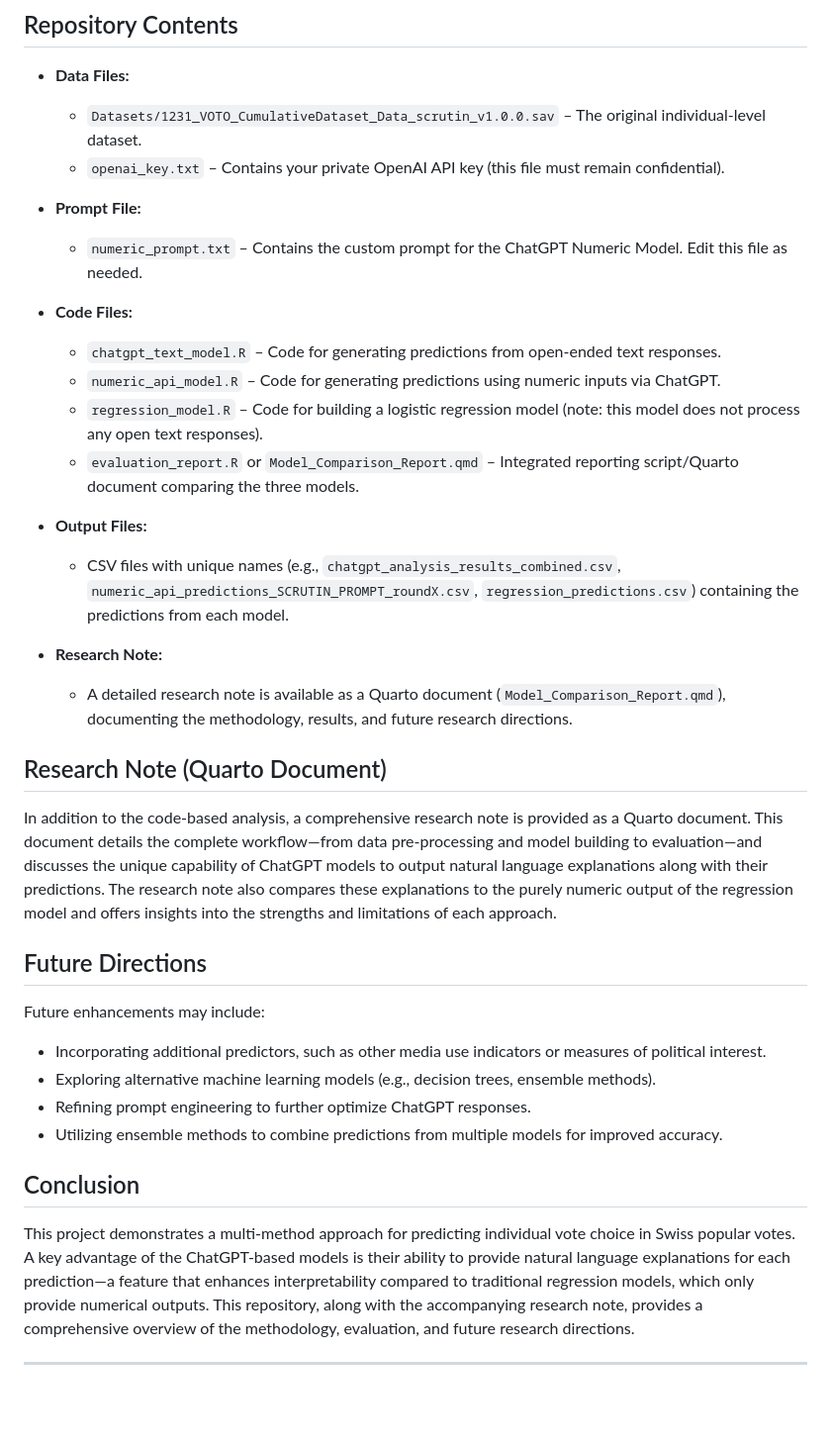
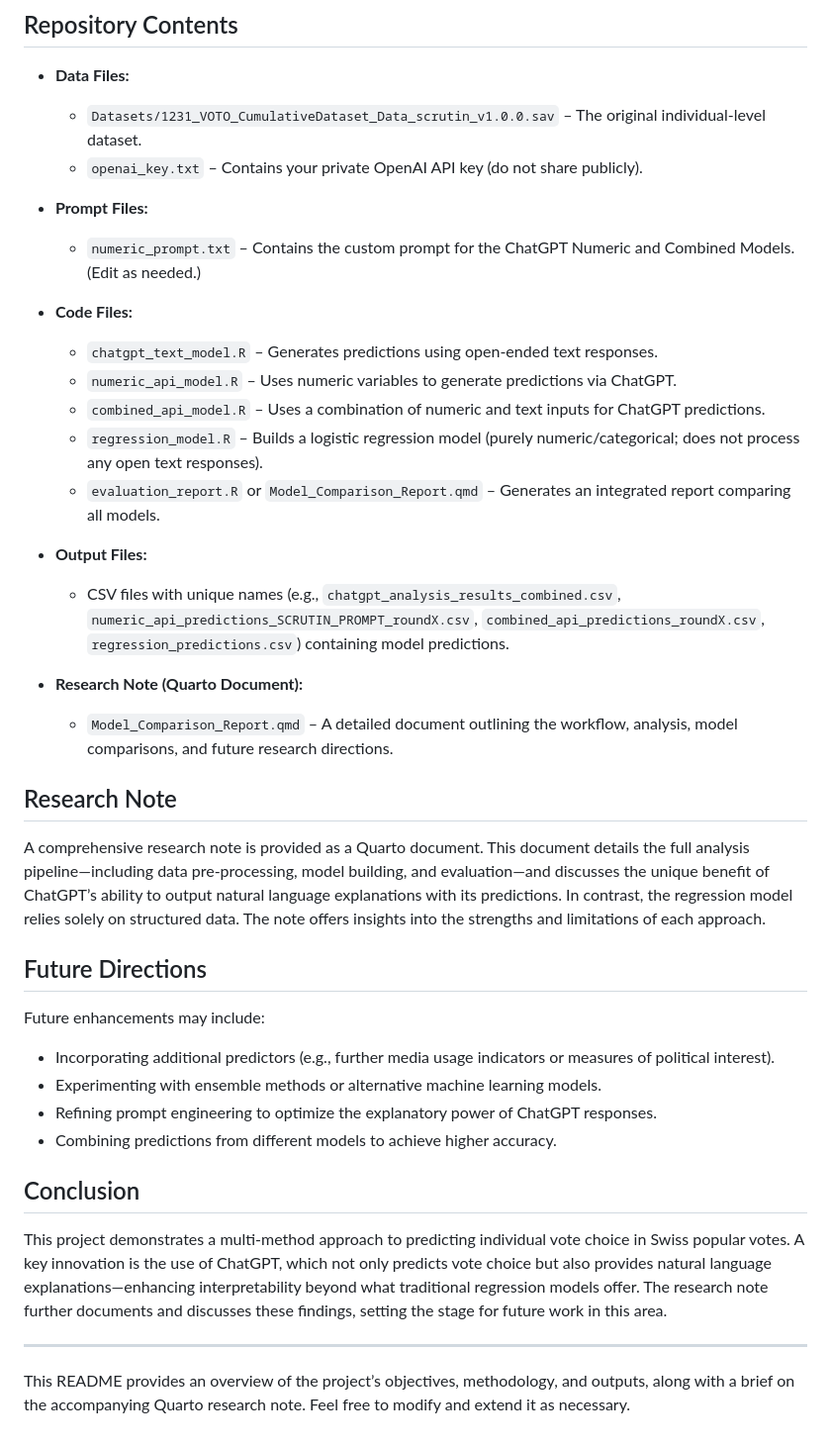
Before and after one commit to FelixSigristUni/voting_prediction, a Markdown page: README.md, the part around one of its changes. Shown at 99% size. GitHub-like rendering; blank space fills up the shorter version.

```diff
--- a/README.md
+++ b/README.md
@@ -55,37 +55,40 @@ For vote choice, the variable `vote_1` is recoded so that cases with values 1 an
 
 - **Data Files:**
   - `Datasets/1231_VOTO_CumulativeDataset_Data_scrutin_v1.0.0.sav` – The original individual-level dataset.
-  - `openai_key.txt` – Contains your private OpenAI API key (this file must remain confidential).
+  - `openai_key.txt` – Contains your private OpenAI API key (do not share publicly).
 
-- **Prompt File:**
-  - `numeric_prompt.txt` – Contains the custom prompt for the ChatGPT Numeric Model. Edit this file as needed.
+- **Prompt Files:**
+  - `numeric_prompt.txt` – Contains the custom prompt for the ChatGPT Numeric and Combined Models. (Edit as needed.)
 
 - **Code Files:**
-  - `chatgpt_text_model.R` – Code for generating predictions from open-ended text responses.
-  - `numeric_api_model.R` – Code for generating predictions using numeric inputs via ChatGPT.
-  - `regression_model.R` – Code for building a logistic regression model (note: this model does not process any open text responses).
-  - `evaluation_report.R` or `Model_Comparison_Report.qmd` – Integrated reporting script/Quarto document comparing the three models.
+  - `chatgpt_text_model.R` – Generates predictions using open-ended text responses.
+  - `numeric_api_model.R` – Uses numeric variables to generate predictions via ChatGPT.
+  - `combined_api_model.R` – Uses a combination of numeric and text inputs for ChatGPT predictions.
+  - `regression_model.R` – Builds a logistic regression model (purely numeric/categorical; does not process any open text responses).
+  - `evaluation_report.R` or `Model_Comparison_Report.qmd` – Generates an integrated report comparing all models.
 
 - **Output Files:**
-  - CSV files with unique names (e.g., `chatgpt_analysis_results_combined.csv`, `numeric_api_predictions_SCRUTIN_PROMPT_roundX.csv`, `regression_predictions.csv`) containing the predictions from each model.
+  - CSV files with unique names (e.g., `chatgpt_analysis_results_combined.csv`, `numeric_api_predictions_SCRUTIN_PROMPT_roundX.csv`, `combined_api_predictions_roundX.csv`, `regression_predictions.csv`) containing model predictions.
 
-- **Research Note:**
-  - A detailed research note is available as a Quarto document (`Model_Comparison_Report.qmd`), documenting the methodology, results, and future research directions.
+- **Research Note (Quarto Document):**
+  - `Model_Comparison_Report.qmd` – A detailed document outlining the workflow, analysis, model comparisons, and future research directions.
 
-## Research Note (Quarto Document)
+## Research Note
 
-In addition to the code-based analysis, a comprehensive research note is provided as a Quarto document. This document details the complete workflow—from data pre-processing and model building to evaluation—and discusses the unique capability of ChatGPT models to output natural language explanations along with their predictions. The research note also compares these explanations to the purely numeric output of the regression model and offers insights into the strengths and limitations of each approach.
+A comprehensive research note is provided as a Quarto document. This document details the full analysis pipeline—including data pre-processing, model building, and evaluation—and discusses the unique benefit of ChatGPT’s ability to output natural language explanations with its predictions. In contrast, the regression model relies solely on structured data. The note offers insights into the strengths and limitations of each approach.
 
 ## Future Directions
 
 Future enhancements may include:
-- Incorporating additional predictors, such as other media use indicators or measures of political interest.
-- Exploring alternative machine learning models (e.g., decision trees, ensemble methods).
-- Refining prompt engineering to further optimize ChatGPT responses.
-- Utilizing ensemble methods to combine predictions from multiple models for improved accuracy.
+- Incorporating additional predictors (e.g., further media usage indicators or measures of political interest).
+- Experimenting with ensemble methods or alternative machine learning models.
+- Refining prompt engineering to optimize the explanatory power of ChatGPT responses.
+- Combining predictions from different models to achieve higher accuracy.
 
 ## Conclusion
 
-This project demonstrates a multi-method approach for predicting individual vote choice in Swiss popular votes. A key advantage of the ChatGPT-based models is their ability to provide natural language explanations for each prediction—a feature that enhances interpretability compared to traditional regression models, which only provide numerical outputs. This repository, along with the accompanying research note, provides a comprehensive overview of the methodology, evaluation, and future research directions.
+This project demonstrates a multi-method approach to predicting individual vote choice in Swiss popular votes. A key innovation is the use of ChatGPT, which not only predicts vote choice but also provides natural language explanations—enhancing interpretability beyond what traditional regression models offer. The research note further documents and discusses these findings, setting the stage for future work in this area.
 
 ---
+
+This README provides an overview of the project’s objectives, methodology, and outputs, along with a brief on the accompanying Quarto research note. Feel free to modify and extend it as necessary.
```
Also changed, not shown: other parts of README.md (+28 -28 lines).
